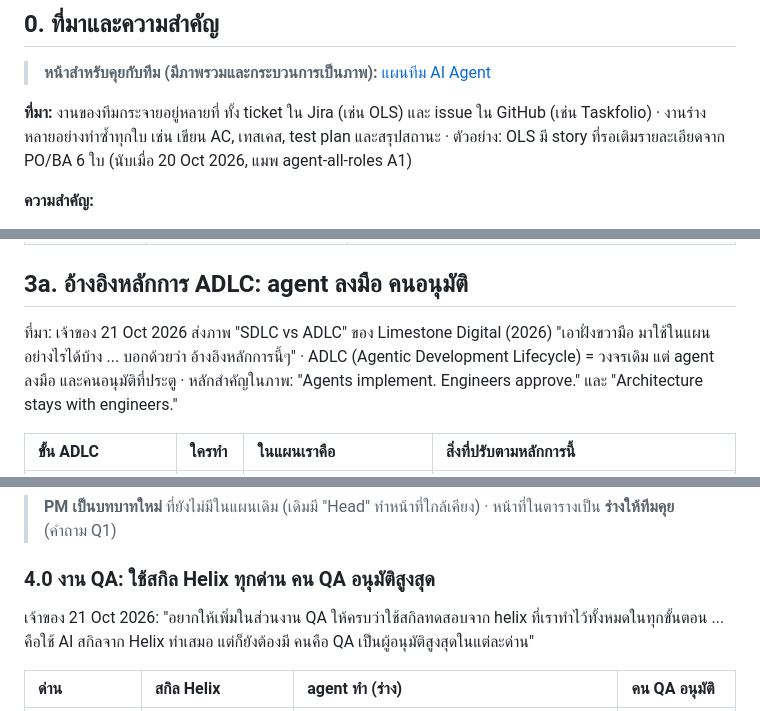
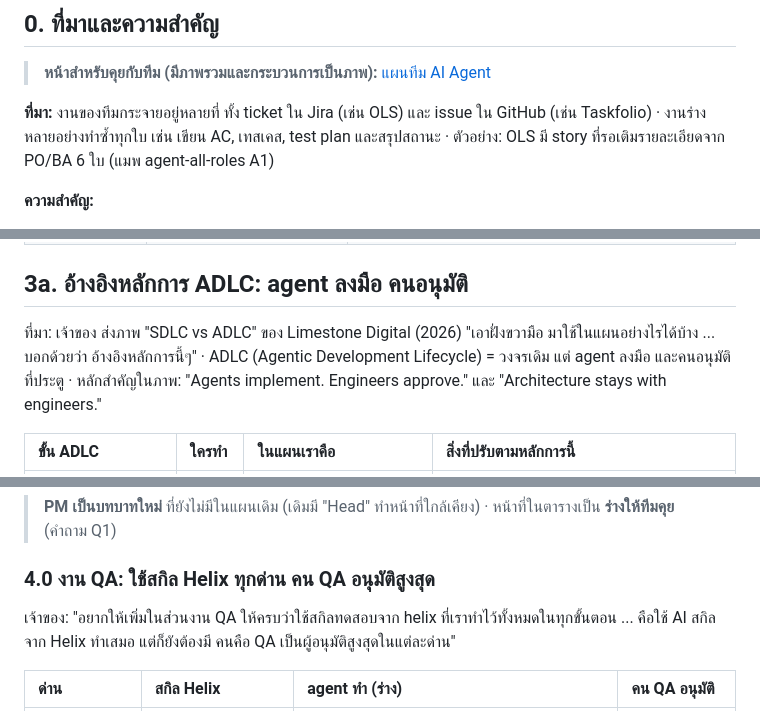
Before and after one commit to Thitic9203/pluton-ai-agent, a Markdown page: docs/plans/agent-team-multi-project.md, 3 parts joined by grey strips. Drawn GitHub-style.

```diff
--- a/docs/plans/agent-team-multi-project.md
+++ b/docs/plans/agent-team-multi-project.md
@@ -24,7 +24,7 @@
 > **หน้าสำหรับคุยกับทีม (มีภาพรวมและกระบวนการเป็นภาพ):** [แผนทีม AI Agent](https://claude.ai/artifact/9tWDnQzdMpv2QgBmWqq3qd)
 
 **ที่มา:** งานของทีมกระจายอยู่หลายที่ ทั้ง ticket ใน Jira (เช่น OLS) และ issue ใน GitHub (เช่น Taskfolio) · งานร่างหลายอย่างทำซ้ำทุกใบ
-เช่น เขียน AC, เทสเคส, test plan และสรุปสถานะ · ตัวอย่าง: OLS มี story ที่รอเติมรายละเอียดจาก PO/BA 6 ใบ (นับเมื่อ 20 Oct 2026, แมพ agent-all-roles A1)
+เช่น เขียน AC, เทสเคส, test plan และสรุปสถานะ · ตัวอย่าง: OLS มี story ที่รอเติมรายละเอียดจาก PO/BA 6 ใบ (แมพ agent-all-roles A1)
 
 **ความสำคัญ:**
 
@@ -105,7 +105,7 @@ graph LR
 
 ## 3a. อ้างอิงหลักการ ADLC: agent ลงมือ คนอนุมัติ
 
-ที่มา: เจ้าของ 21 Oct 2026 ส่งภาพ "SDLC vs ADLC" ของ Limestone Digital (2026) "เอาฝั่งขวามือ มาใช้ในแผนอย่างไรได้บ้าง ... บอกด้วยว่า อ้างอิงหลักการนี้ๆ"
+ที่มา: เจ้าของ ส่งภาพ "SDLC vs ADLC" ของ Limestone Digital (2026) "เอาฝั่งขวามือ มาใช้ในแผนอย่างไรได้บ้าง ... บอกด้วยว่า อ้างอิงหลักการนี้ๆ"
 · ADLC (Agentic Development Lifecycle) = วงจรเดิม แต่ agent ลงมือ และคนอนุมัติที่ประตู · หลักสำคัญในภาพ: "Agents implement. Engineers
 approve." และ "Architecture stays with engineers."
 
@@ -152,7 +152,7 @@ approve." และ "Architecture stays with engineers."
 
 ### 4.0 งาน QA: ใช้สกิล Helix ทุกด่าน คน QA อนุมัติสูงสุด
 
-เจ้าของ 21 Oct 2026: "อยากให้เพิ่มในส่วนงาน QA ให้ครบว่าใช้สกิลทดสอบจาก helix ที่เราทำไว้ทั้งหมดในทุกขั้นตอน ... คือใช้ AI สกิลจาก Helix ทำเสมอ
+เจ้าของ: "อยากให้เพิ่มในส่วนงาน QA ให้ครบว่าใช้สกิลทดสอบจาก helix ที่เราทำไว้ทั้งหมดในทุกขั้นตอน ... คือใช้ AI สกิลจาก Helix ทำเสมอ
 แต่ก็ยังต้องมี คนคือ QA เป็นผู้อนุมัติสูงสุดในแต่ละด่าน"
 
 | ด่าน | สกิล Helix | agent ทำ (ร่าง) | คน QA อนุมัติ |
```
Also changed, not shown: other parts of docs/plans/agent-team-multi-project.md (+9 -9 lines).
